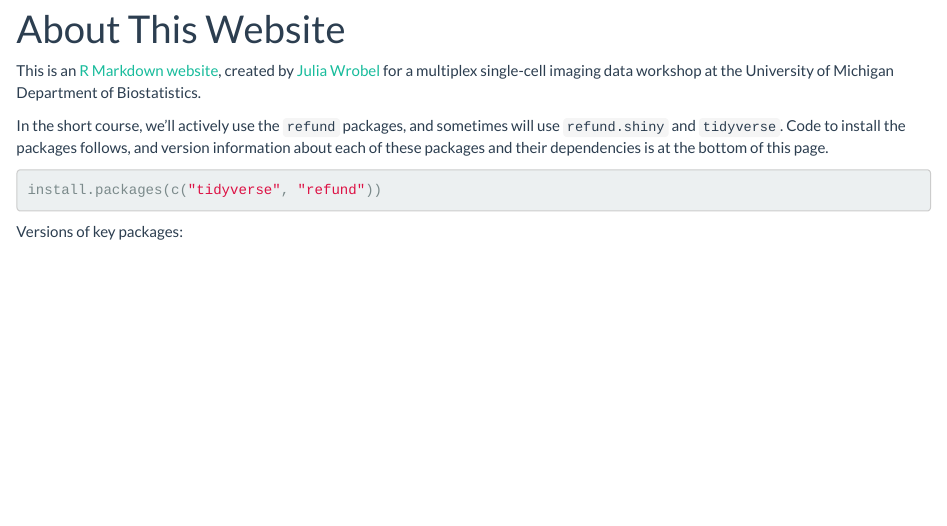
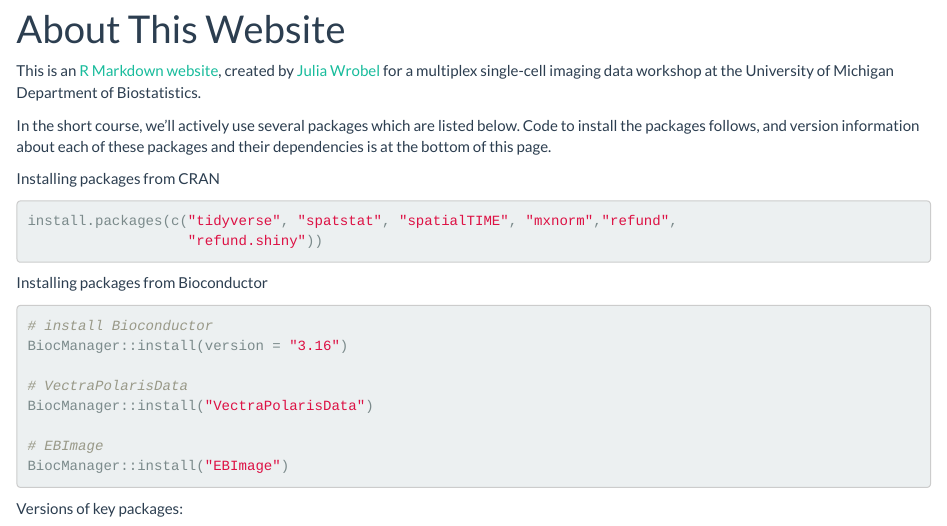
Before and after one commit to julia-wrobel/MI_tutorial, an R Markdown document (about.Rmd): the page in a window 1100 px wide, from 90 px down. The pictures show the output file about.html that the author committed with the source, opened offline; library style sheets and scripts come from the installed R packages.

Commit message:
updated package info

````diff
--- a/about.Rmd
+++ b/about.Rmd
@@ -4,11 +4,29 @@ title: "About This Website"
 
 This is an [R Markdown website](http://rmarkdown.rstudio.com/rmarkdown_websites.html), created by [Julia Wrobel](http://juliawrobel.com) for a multiplex single-cell imaging data workshop at the University of Michigan Department of Biostatistics.
 
-In the short course, we'll actively use the `refund` packages, and sometimes will use `refund.shiny` and `tidyverse`. Code to install the packages follows, and version information about each of these packages and their dependencies is at the bottom of this page.
+In the short course, we'll actively use several packages which are listed below. Code to install the packages follows, and version information about each of these packages and their dependencies is at the bottom of this page.
+
+Installing packages from CRAN
 
 ```{r, eval=FALSE}
-install.packages(c("tidyverse", "refund"))
+install.packages(c("tidyverse", "spatstat", "spatialTIME", "mxnorm","refund",
+                   "refund.shiny"))
 ```
+
+Installing packages from Bioconductor
+
+```{r, eval = FALSE}
+# install Bioconductor
+BiocManager::install(version = "3.16")
+
+# VectraPolarisData
+BiocManager::install("VectraPolarisData")
+
+# EBImage
+BiocManager::install("EBImage")
+```
+
+
 
 Versions of key packages:
 
````
Also changed, not shown: about.html.
